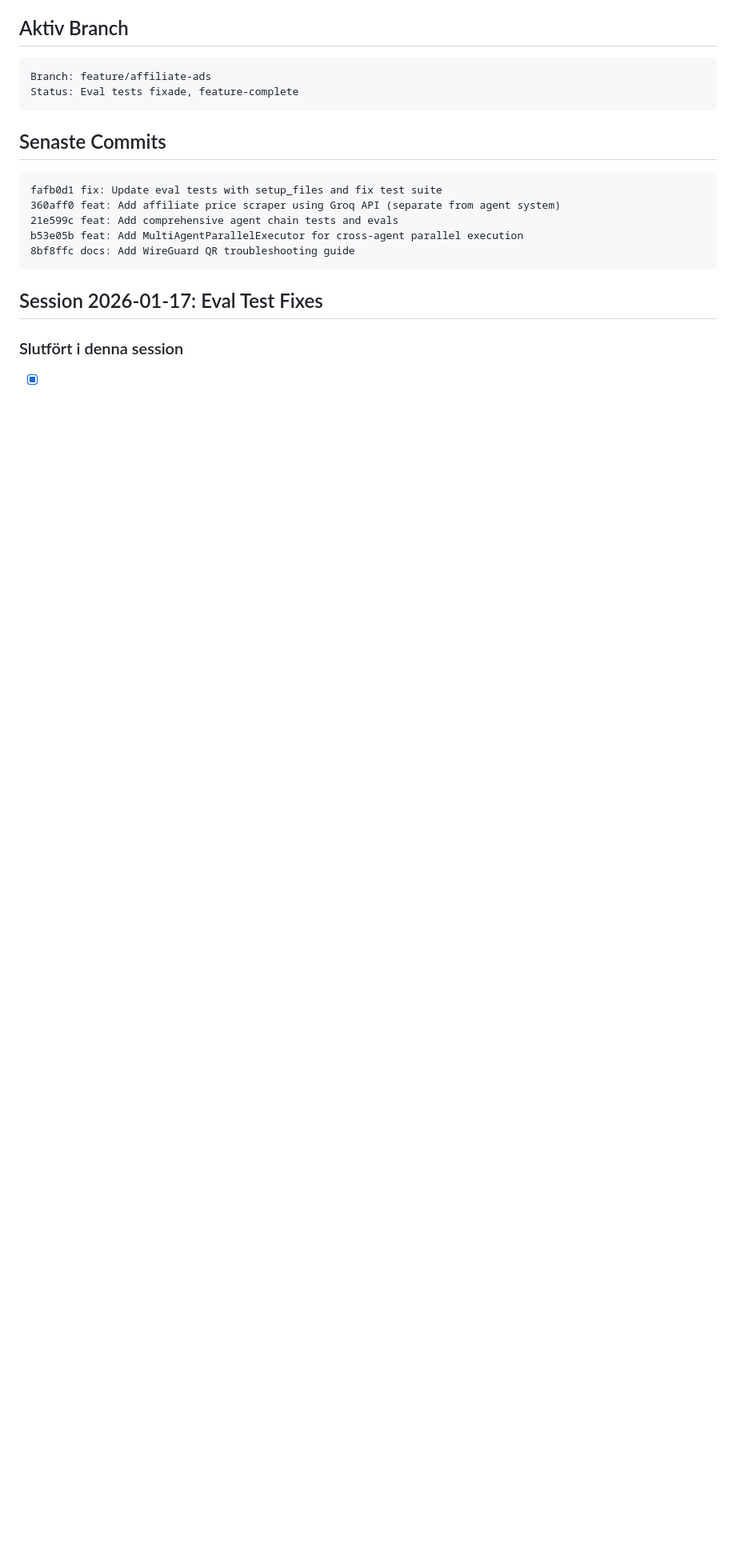
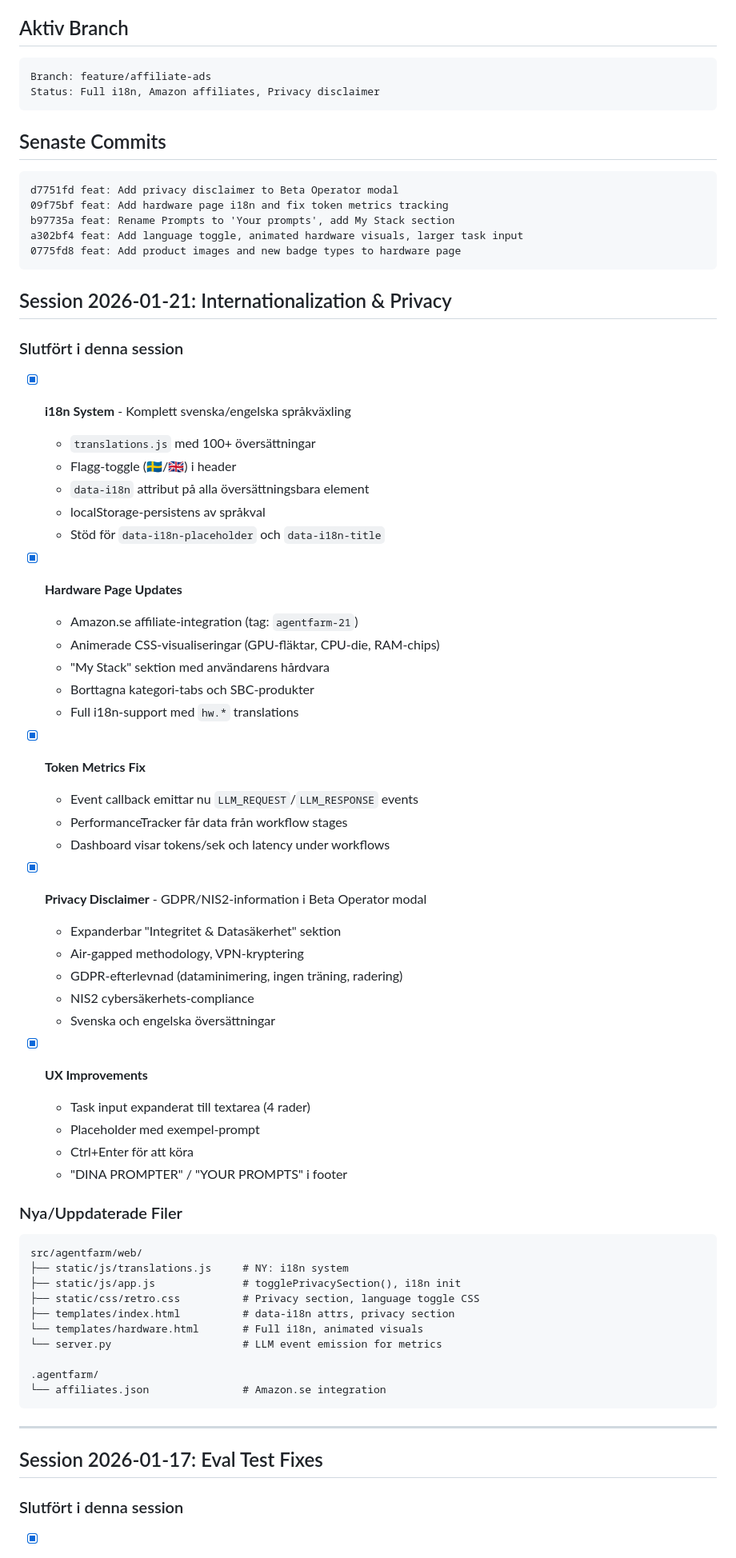
Before and after one commit to albjo840/agentfarm, a Markdown page: docs/CURRENT_STATE.md, the part around one of its changes. Shown at 80% size. Rendered like a GitHub page; blank space fills up the shorter version.

````diff
--- a/docs/CURRENT_STATE.md
+++ b/docs/CURRENT_STATE.md
@@ -8,18 +8,71 @@
 
 ```
 Branch: feature/affiliate-ads
-Status: Eval tests fixade, feature-complete
+Status: Full i18n, Amazon affiliates, Privacy disclaimer
 ```
 
 ## Senaste Commits
 
 ```
-fafb0d1 fix: Update eval tests with setup_files and fix test suite
-360aff0 feat: Add affiliate price scraper using Groq API (separate from agent system)
-21e599c feat: Add comprehensive agent chain tests and evals
-b53e05b feat: Add MultiAgentParallelExecutor for cross-agent parallel execution
-8bf8ffc docs: Add WireGuard QR troubleshooting guide
+d7751fd feat: Add privacy disclaimer to Beta Operator modal
+09f75bf feat: Add hardware page i18n and fix token metrics tracking
+b97735a feat: Rename Prompts to 'Your prompts', add My Stack section
+a302bf4 feat: Add language toggle, animated hardware visuals, larger task input
+0775fd8 feat: Add product images and new badge types to hardware page
 ```
+
+## Session 2026-01-21: Internationalization & Privacy
+
+### Slutfört i denna session
+
+- [x] **i18n System** - Komplett svenska/engelska språkväxling
+  - `translations.js` med 100+ översättningar
+  - Flagg-toggle (🇸🇪/🇬🇧) i header
+  - `data-i18n` attribut på alla översättningsbara element
+  - localStorage-persistens av språkval
+  - Stöd för `data-i18n-placeholder` och `data-i18n-title`
+
+- [x] **Hardware Page Updates**
+  - Amazon.se affiliate-integration (tag: `agentfarm-21`)
+  - Animerade CSS-visualiseringar (GPU-fläktar, CPU-die, RAM-chips)
+  - "My Stack" sektion med användarens hårdvara
+  - Borttagna kategori-tabs och SBC-produkter
+  - Full i18n-support med `hw.*` translations
+
+- [x] **Token Metrics Fix**
+  - Event callback emittar nu `LLM_REQUEST`/`LLM_RESPONSE` events
+  - PerformanceTracker får data från workflow stages
+  - Dashboard visar tokens/sek och latency under workflows
+
+- [x] **Privacy Disclaimer** - GDPR/NIS2-information i Beta Operator modal
+  - Expanderbar "Integritet & Datasäkerhet" sektion
+  - Air-gapped methodology, VPN-kryptering
+  - GDPR-efterlevnad (dataminimering, ingen träning, radering)
+  - NIS2 cybersäkerhets-compliance
+  - Svenska och engelska översättningar
+
+- [x] **UX Improvements**
+  - Task input expanderat till textarea (4 rader)
+  - Placeholder med exempel-prompt
+  - Ctrl+Enter för att köra
+  - "DINA PROMPTER" / "YOUR PROMPTS" i footer
+
+### Nya/Uppdaterade Filer
+
+```
+src/agentfarm/web/
+├── static/js/translations.js     # NY: i18n system
+├── static/js/app.js              # togglePrivacySection(), i18n init
+├── static/css/retro.css          # Privacy section, language toggle CSS
+├── templates/index.html          # data-i18n attrs, privacy section
+└── templates/hardware.html       # Full i18n, animated visuals
+└── server.py                     # LLM event emission for metrics
+
+.agentfarm/
+└── affiliates.json               # Amazon.se integration
+```
+
+---
 
 ## Session 2026-01-17: Eval Test Fixes
 
````
Also changed, not shown: other parts of docs/CURRENT_STATE.md (+1 -1 lines), docs/MONETIZATION.md (+52 -7 lines), docs/WEB.md (+77 -2 lines).
